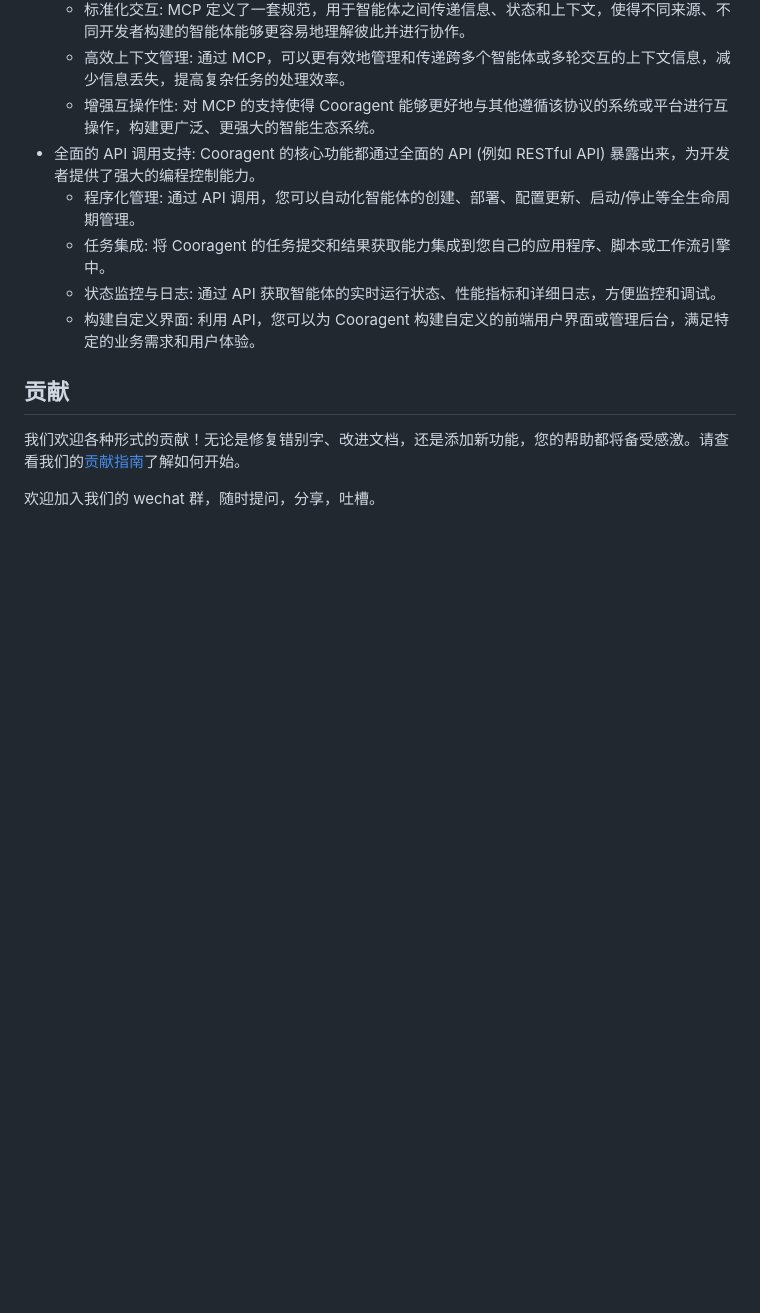
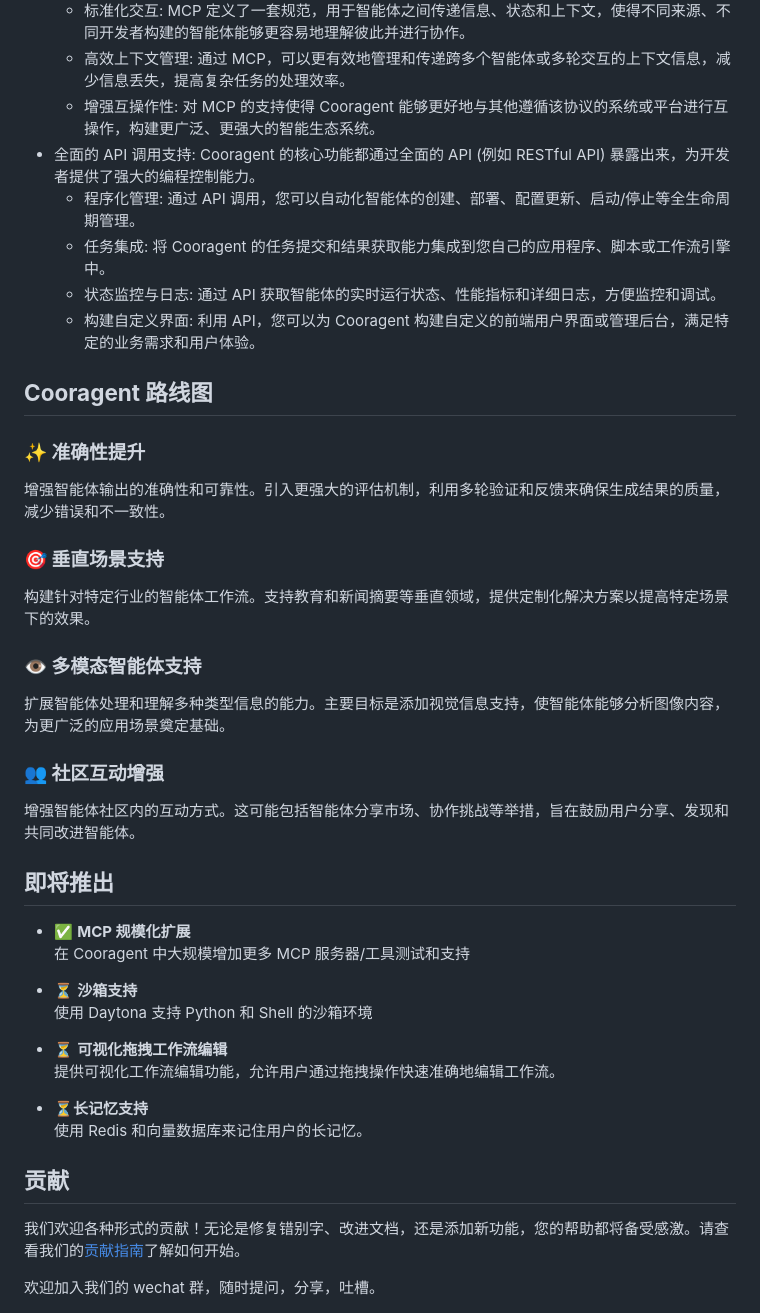
Before and after one commit to hangeaiagent/cooragent, a Markdown page: README_zh.md, the part around one of its changes. GitHub-like rendering; blank space fills up the shorter version.

```diff
--- a/README_zh.md
+++ b/README_zh.md
@@ -248,7 +248,37 @@ Cooragent 在设计上追求极致的开放性和兼容性，确保能够无缝
   - 状态监控与日志: 通过 API 获取智能体的实时运行状态、性能指标和详细日志，方便监控和调试。
   - 构建自定义界面: 利用 API，您可以为 Cooragent 构建自定义的前端用户界面或管理后台，满足特定的业务需求和用户体验。
 
+## **Cooragent 路线图**
 
+### **✨ 准确性提升**
+
+增强智能体输出的准确性和可靠性。引入更强大的评估机制，利用多轮验证和反馈来确保生成结果的质量，减少错误和不一致性。
+
+### **🎯 垂直场景支持**
+
+构建针对特定行业的智能体工作流。支持教育和新闻摘要等垂直领域，提供定制化解决方案以提高特定场景下的效果。
+
+### **👁️ 多模态智能体支持**
+
+扩展智能体处理和理解多种类型信息的能力。主要目标是添加视觉信息支持，使智能体能够分析图像内容，为更广泛的应用场景奠定基础。
+
+### **👥 社区互动增强**
+
+增强智能体社区内的互动方式。这可能包括智能体分享市场、协作挑战等举措，旨在鼓励用户分享、发现和共同改进智能体。
+
+## **即将推出**
+
+- ✅ **MCP 规模化扩展**
+  在 Cooragent 中大规模增加更多 MCP 服务器/工具测试和支持
+
+- ⏳ **沙箱支持**
+  使用 Daytona 支持 Python 和 Shell 的沙箱环境
+
+- ⏳ **可视化拖拽工作流编辑**
+  提供可视化工作流编辑功能，允许用户通过拖拽操作快速准确地编辑工作流。
+
+- ⏳**长记忆支持**
+  使用 Redis 和向量数据库来记住用户的长记忆。
 
 ## 贡献
 
```
Also changed, not shown: other parts of README_zh.md (+1 -1 lines), README.md (+37 -2 lines).
